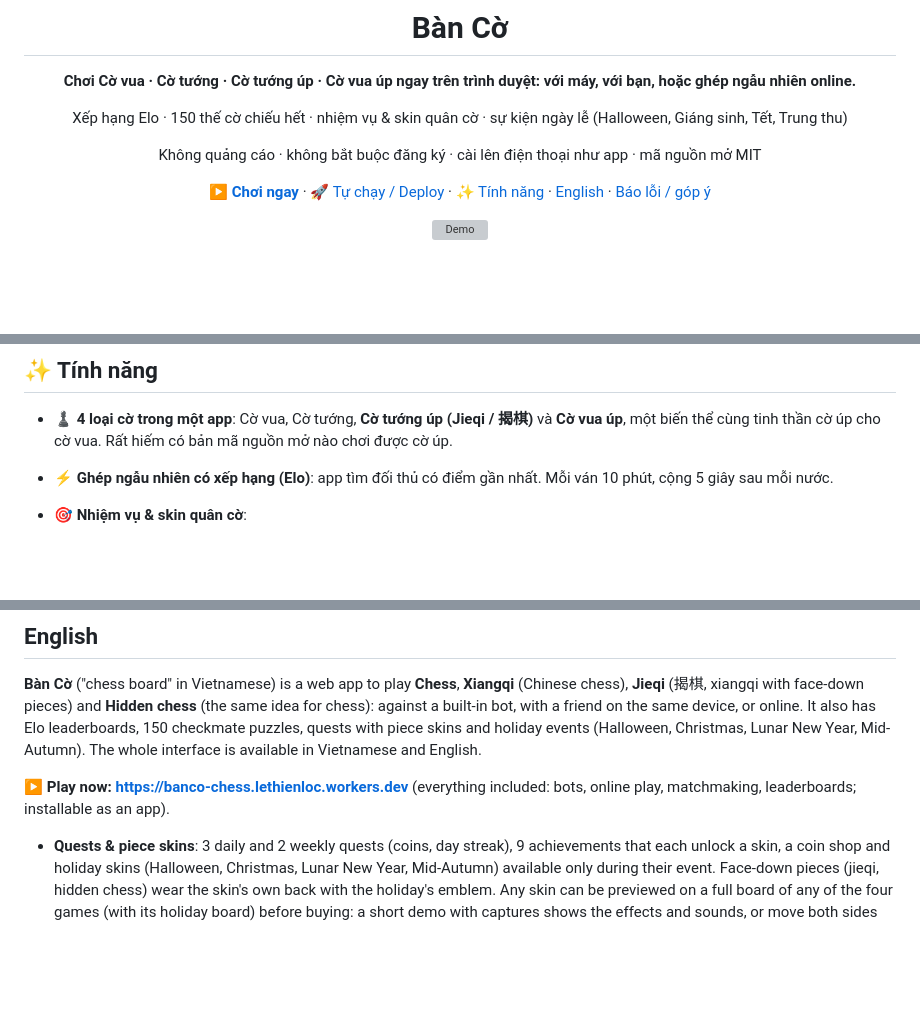
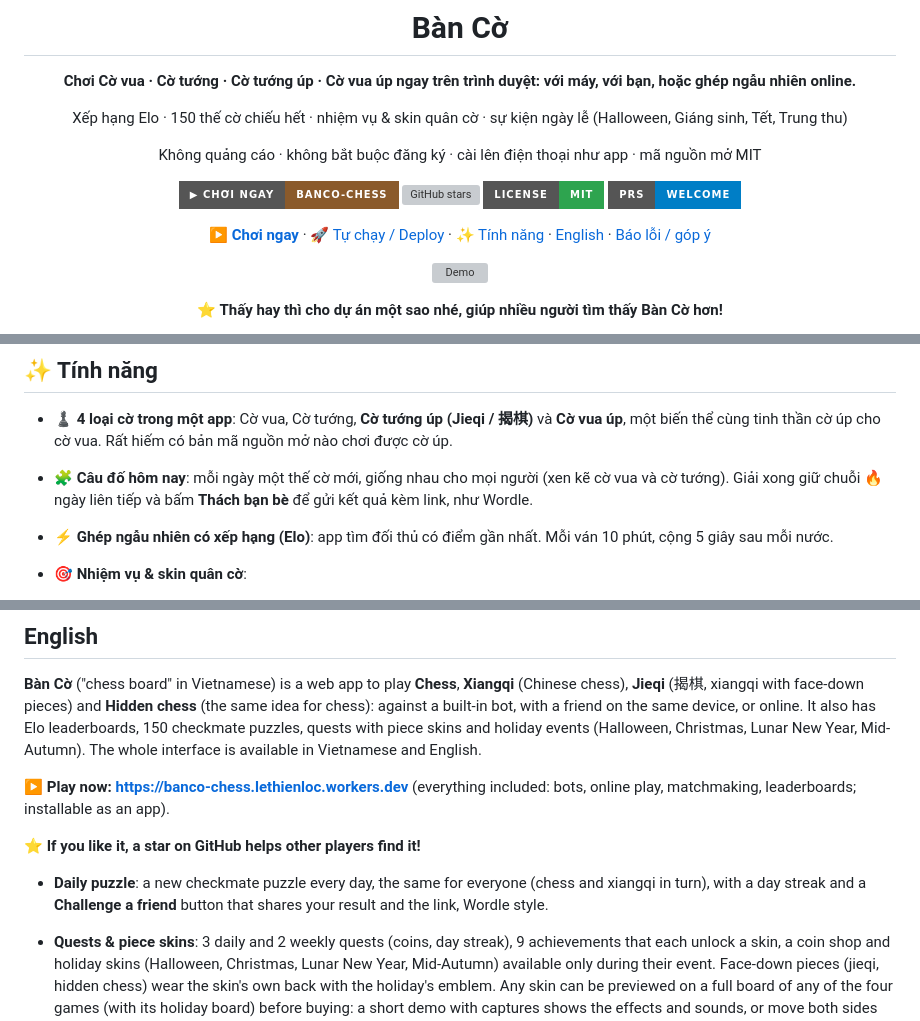
Before and after one commit to lethienloc2004/banco-chess, a Markdown page: README.md, 3 parts joined by grey strips. Drawn GitHub-style; badges without logos; blank space fills up the shorter version; grey boxes are pictures that could not be loaded.

```diff
--- a/README.md
+++ b/README.md
@@ -10,8 +10,15 @@ Xếp hạng Elo · 150 thế cờ chiếu hết · nhiệm vụ & skin quân c
 
 Không quảng cáo · không bắt buộc đăng ký · cài lên điện thoại như app · mã nguồn mở MIT
 
+[![Chơi ngay](https://img.shields.io/badge/▶_Chơi_ngay-banco--chess-8a5a2b?style=for-the-badge)](https://banco-chess.lethienloc.workers.dev)
+[![GitHub stars](https://img.shields.io/github/stars/lethienloc2004/banco-chess?style=for-the-badge&logo=github&label=Stars)](https://github.com/lethienloc2004/banco-chess/stargazers)
+[![MIT License](https://img.shields.io/badge/license-MIT-2ea44f?style=for-the-badge)](LICENSE)
+[![PRs welcome](https://img.shields.io/badge/PRs-welcome-blue?style=for-the-badge)](CONTRIBUTING.md)
+
 [**▶ Chơi ngay**](https://banco-chess.lethienloc.workers.dev) · [🚀 Tự chạy / Deploy](#-bắt-đầu-nhanh) · [✨ Tính năng](#-tính-năng) · [English](#english) · [Báo lỗi / góp ý](../../issues)
 
 ![Demo](docs/demo.gif)
 
+**⭐ Thấy hay thì cho dự án một sao nhé, giúp nhiều người tìm thấy Bàn Cờ hơn!**
+
 </div>
@@ -19,6 +28,7 @@ Không quảng cáo · không bắt buộc đăng ký · cài lên điện tho
 ## ✨ Tính năng
 
 - ♟️ **4 loại cờ trong một app**: Cờ vua, Cờ tướng, **Cờ tướng úp (Jieqi / 揭棋)** và **Cờ vua úp**, một biến thể cùng tinh thần cờ úp cho cờ vua. Rất hiếm có bản mã nguồn mở nào chơi được cờ úp.
+- 🧩 **Câu đố hôm nay**: mỗi ngày một thế cờ mới, giống nhau cho mọi người (xen kẽ cờ vua và cờ tướng). Giải xong giữ chuỗi 🔥 ngày liên tiếp và bấm **Thách bạn bè** để gửi kết quả kèm link, như Wordle.
 - ⚡ **Ghép ngẫu nhiên có xếp hạng (Elo)**: app tìm đối thủ có điểm gần nhất. Mỗi ván 10 phút, cộng 5 giây sau mỗi nước.
 - 🎯 **Nhiệm vụ & skin quân cờ**:
   - **3 nhiệm vụ mỗi ngày** và **2 nhiệm vụ mỗi tuần** (giống nhau cho mọi người, làm mới theo giờ Việt Nam): thắng máy, giải thế cờ, chơi online, phân tích ván… Hoàn thành được **xu**, giữ **chuỗi ngày liên tiếp**.
@@ -468,6 +478,11 @@ holiday events (Halloween, Christmas, Lunar New Year, Mid-Autumn). The whole int
 
 **▶ Play now: https://banco-chess.lethienloc.workers.dev** (everything included: bots, online play, matchmaking, leaderboards; installable as an app).
 
+**⭐ If you like it, a star on GitHub helps other players find it!**
+
+- **Daily puzzle**: a new checkmate puzzle every day, the same for everyone (chess and xiangqi in turn), with a day streak
+  and a **Challenge a friend** button that shares your result and the link, Wordle style.
+
 - **Quests & piece skins**: 3 daily and 2 weekly quests (coins, day streak), 9 achievements that each unlock a skin, a
   coin shop and holiday skins (Halloween, Christmas, Lunar New Year, Mid-Autumn) available only during their event.
   Face-down pieces (jieqi, hidden chess) wear the skin's own back with the holiday's emblem.
```
Also changed, not shown: other parts of README.md (+2 -0 lines), docs/holidays.jpg (added), docs/social-preview.png (added), public/og.png, 10 other files.
